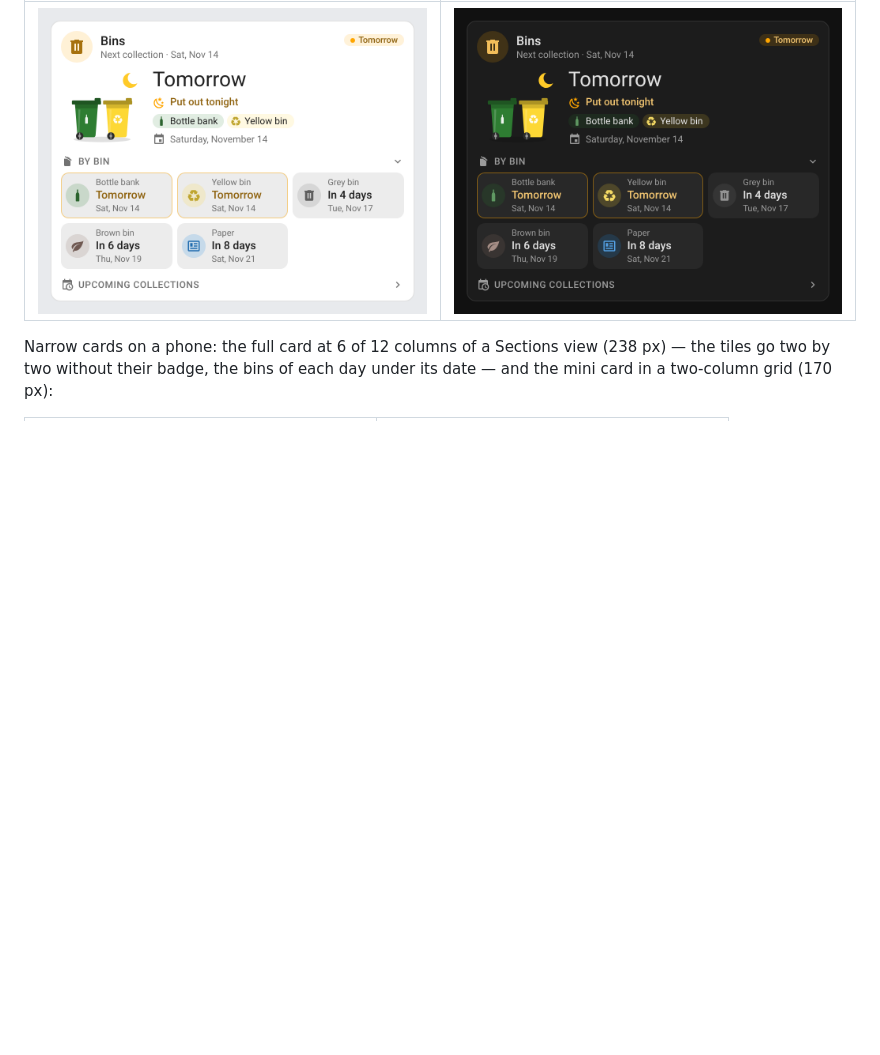
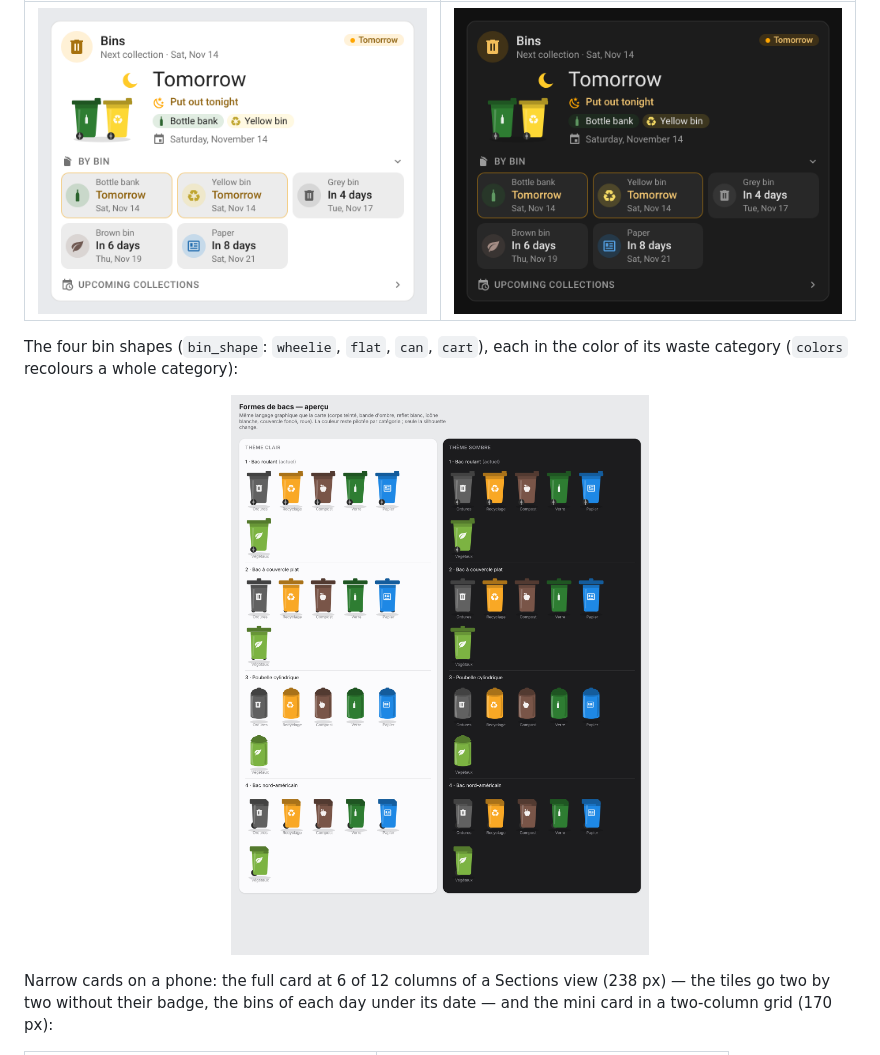
Before and after one commit to juju35/ha-waste-card, a Markdown page: README.md, the part around the change. GitHub-like rendering; pictures changed too: images/bin-shapes.png (added); blank space fills up the shorter version.

Commit message:
docs: add bin shapes preview image

```diff
--- a/README.md
+++ b/README.md
@@ -230,6 +230,10 @@ Own names, colors and icons per bin (`types`), the upcoming list folded (`collap
 |---|---|
 | <img src="https://raw.githubusercontent.com/juju35/ha-waste-card/main/screenshots/card-custom.png" alt="custom types" width="400"> | <img src="https://raw.githubusercontent.com/juju35/ha-waste-card/main/screenshots/card-custom-dark.png" alt="custom types dark" width="400"> |
 
+The four bin shapes (`bin_shape`: `wheelie`, `flat`, `can`, `cart`), each in the color of its waste category (`colors` recolours a whole category):
+
+<p align="center"><img src="https://raw.githubusercontent.com/juju35/ha-waste-card/main/images/bin-shapes.png" alt="bin shapes" width="760"></p>
+
 Narrow cards on a phone: the full card at 6 of 12 columns of a Sections view (238 px) — the tiles go two by two without their badge, the bins of each day under its date — and the mini card in a two-column grid (170 px):
 
 | Light | Dark |
```
